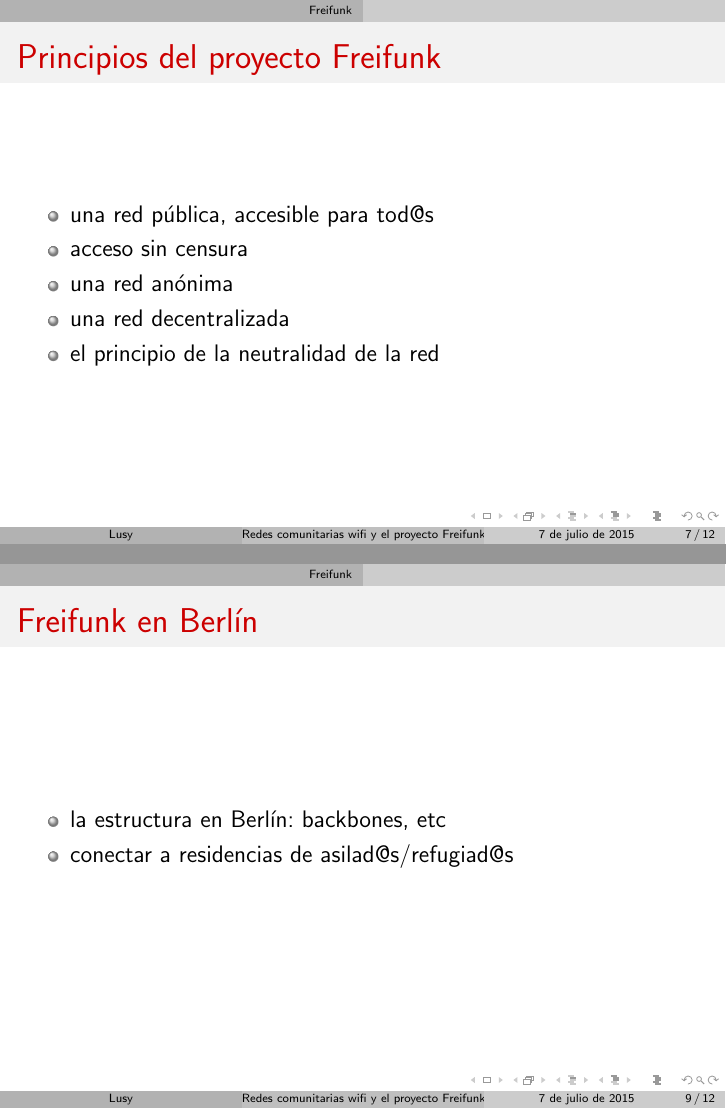
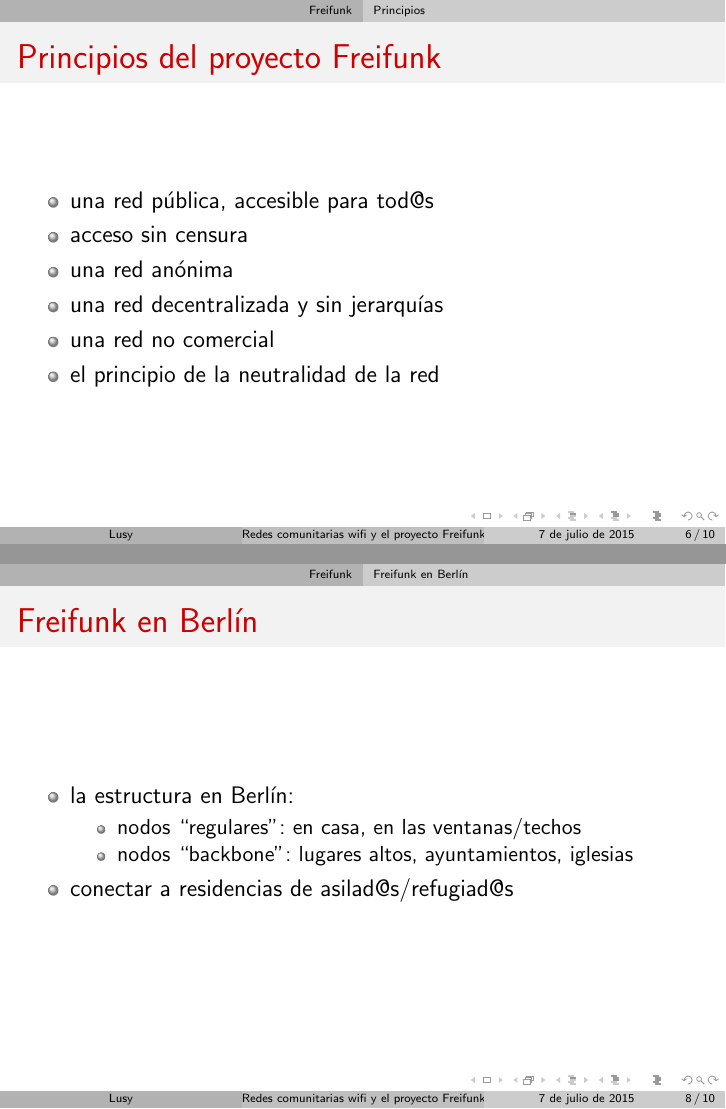
Before and after one commit to lusy/comNetEsp, LaTeX slides (slides.tex): pages 7 and 9 of 12 before the commit and pages 6 and 8 of 10 after it, joined at a grey line. Compiled offline with pdfLaTeX.

Commit message:
edit typos,add subsections,add map/infrastructure berlin

```diff
--- a/slides.tex
+++ b/slides.tex
@@ -95,13 +98,15 @@
     \includegraphics[scale=0.007]{images/map_ff_de.jpg}
 \end{frame}
 
+\subsection{Principios}
 \begin{frame}
   \frametitle{Principios del proyecto Freifunk}
   \begin{itemize}
     \item una red pública, accesible para tod@s
     \item acceso sin censura
     \item una red anónima
-    \item una red decentralizada
+    \item una red decentralizada y sin jerarquías
+    \item una red no comercial
     \item el principio de la neutralidad de la red
   \end{itemize}
 \end{frame}
@@ -120,5 +125,6 @@
 \end{frame}
 \end{comment}
 
+\subsection{Freifunk en Berlín}
 \begin{frame}
   \frametitle{Freifunk en Berlín}
@@ -130,7 +135,11 @@
 \begin{frame}
   \frametitle{Freifunk en Berlín}
   \begin{itemize}
-    \item la estructura en Berlín: backbones, etc
+    \item la estructura en Berlín:
+      \begin{itemize}
+        \item nodos ``regulares'': en casa, en las ventanas/techos
+        \item nodos ``backbone'': lugares altos, ayuntamientos, iglesias
+      \end{itemize}
     \item conectar a residencias de asilad@s/refugiad@s
   \end{itemize}
 \end{frame}
```
Also changed, not shown: slides.tex (15 more changed lines).
